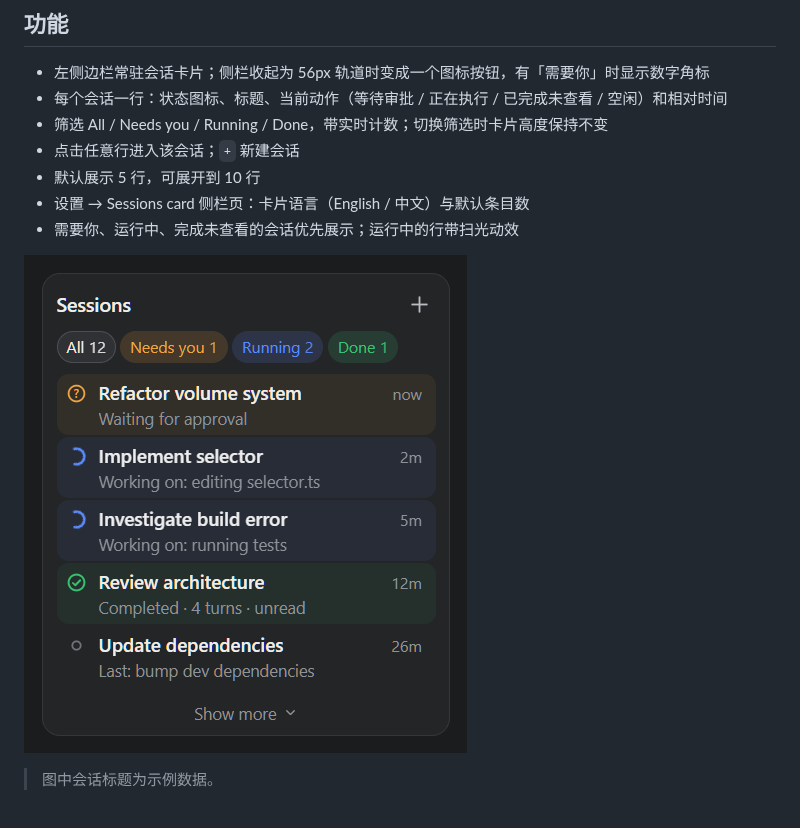
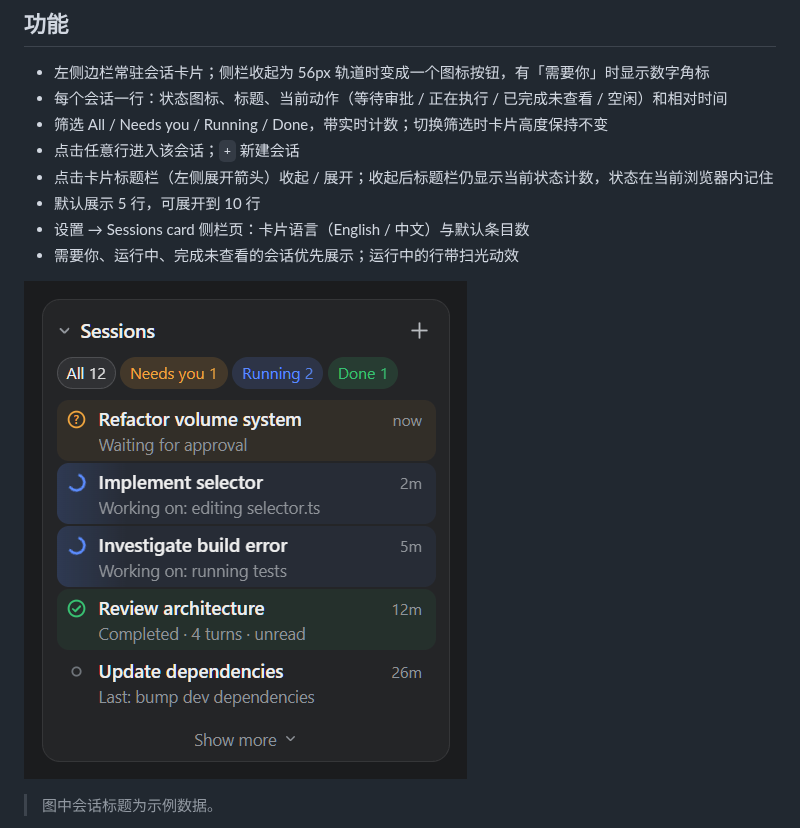
Before and after one commit to blanit/dsh-session-dashboard, a Markdown page: README.zh.md, the part around the change. Drawn GitHub-style; pictures changed too: docs/sidebar-card.png.

```diff
--- a/README.zh.md
+++ b/README.zh.md
@@ -10,6 +10,7 @@ DeepSeek Harness Web GUI 插件：在**左侧边栏常驻一张会话状态卡
 - 每个会话一行：状态图标、标题、当前动作（等待审批 / 正在执行 / 已完成未查看 / 空闲）和相对时间
 - 筛选 All / Needs you / Running / Done，带实时计数；切换筛选时卡片高度保持不变
 - 点击任意行进入该会话；`+` 新建会话
+- 点击卡片标题栏（左侧展开箭头）收起 / 展开；收起后标题栏仍显示当前状态计数，状态在当前浏览器内记住
 - 默认展示 5 行，可展开到 10 行
 - 设置 → Sessions card 侧栏页：卡片语言（English / 中文）与默认条目数
 - 需要你、运行中、完成未查看的会话优先展示；运行中的行带扫光动效
```
Also changed, not shown: README.md (+1 -0 lines), 2 other files.
